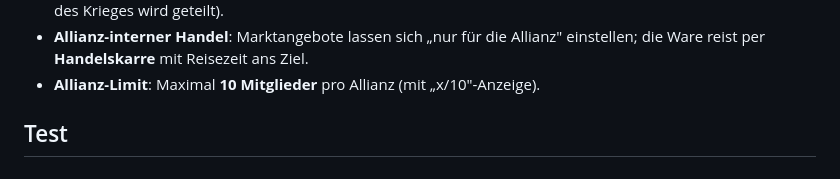
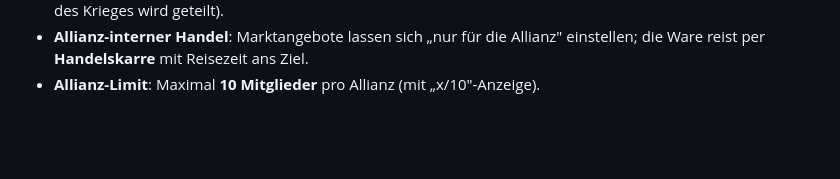
Before and after one commit to paddycwalk/voxempire, a Markdown page: README.md, the part around the change. Rendered like a GitHub page; blank space fills up the shorter version.

Commit message:
[main] undo changes

```diff
--- a/README.md
+++ b/README.md
@@ -189,5 +189,3 @@ Neue Features und Änderungen werden hier festgehalten (neueste zuerst).
 - **Allianz-interner Handel**: Marktangebote lassen sich „nur für die Allianz"
   einstellen; die Ware reist per **Handelskarre** mit Reisezeit ans Ziel.
 - **Allianz-Limit**: Maximal **10 Mitglieder** pro Allianz (mit „x/10"-Anzeige).
-
-## Test
```
